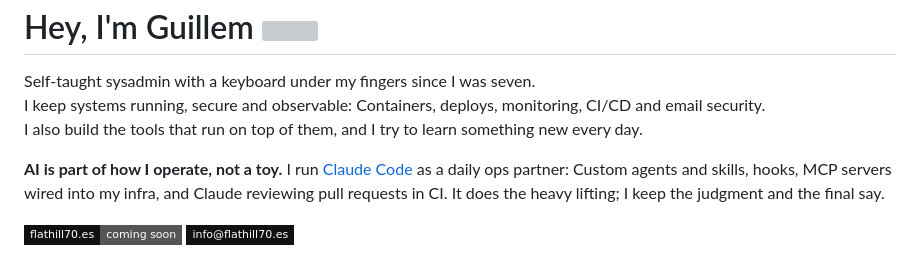
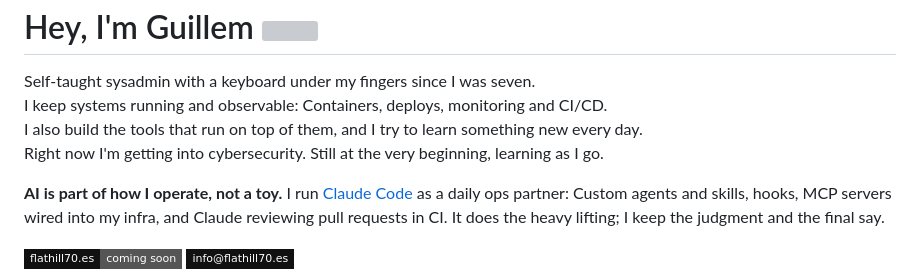
Before and after one commit to FlatHill70/FlatHill70, a Markdown page: README.md, the part around the change. Rendered like a GitHub page; badges without logos; grey boxes are pictures that could not be loaded.

Commit message:
Drop email security claim, note cybersecurity learning
Co-Authored-By: Claude Opus 5.5 <noreply@anthropic.com>

```diff
--- a/README.md
+++ b/README.md
@@ -2,8 +2,9 @@
 
 <p align="left">
   Self-taught sysadmin with a keyboard under my fingers since I was seven.<br>
-  I keep systems running, secure and observable: Containers, deploys, monitoring, CI/CD and email security.<br>
-  I also build the tools that run on top of them, and I try to learn something new every day.
+  I keep systems running and observable: Containers, deploys, monitoring and CI/CD.<br>
+  I also build the tools that run on top of them, and I try to learn something new every day.<br>
+  Right now I'm getting into cybersecurity. Still at the very beginning, learning as I go.
 </p>
 
 <p align="left">
```
